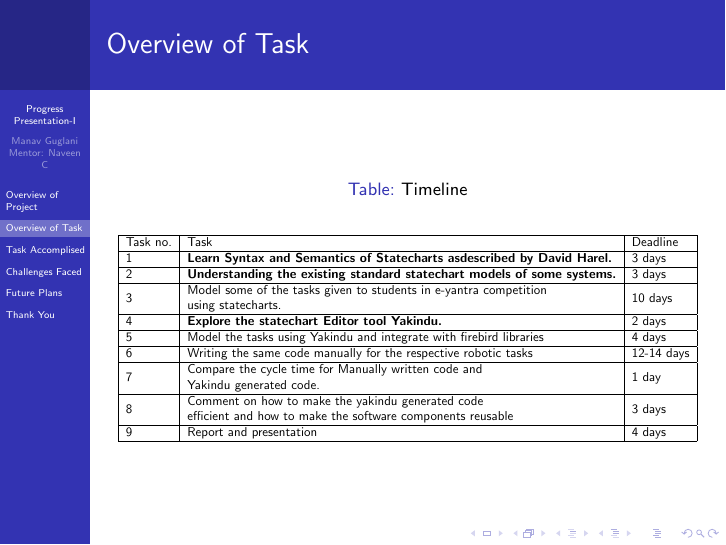
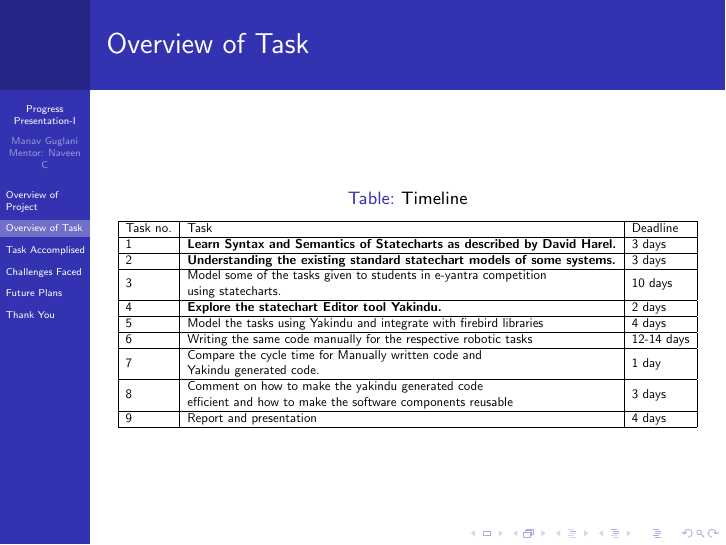
Before and after one commit to eYSIP-2017/Statechart-Based-Modeling-of-Robotic-Themes, LaTeX slides (progress-presentation/Progress-Presentation.tex): page 3 of 10. Compiled offline with pdfLaTeX.

Commit message:
changes suggested by naveen sir

```diff
--- a/progress-presentation/Progress-Presentation.tex
+++ b/progress-presentation/Progress-Presentation.tex
@@ -47,7 +47,7 @@
 		\begin{tabular}{|l|l|l|}
 			\hline
 			Task no. & Task & Deadline \\ \hline
-			1 & \textbf{Learn Syntax and Semantics of Statecharts asdescribed by David Harel.} & 3 days \\ \hline
+			1 & \textbf{Learn Syntax and Semantics of Statecharts as described by David Harel.} & 3 days \\ \hline
 			2 & \textbf{Understanding the existing standard statechart models of some systems.} & 3 days \\ \hline
 			3 & \begin{tabular}[c]{@{}l@{}}Model some of the tasks given to students in e-yantra competition \\ using statecharts.\end{tabular} & 10 days \\ \hline
 			4 & \textbf{Explore the statechart Editor tool Yakindu.} & 2 days \\ \hline
```
Also changed, not shown: progress-presentation/Progress-Presentation.pdf, 2 other files.
